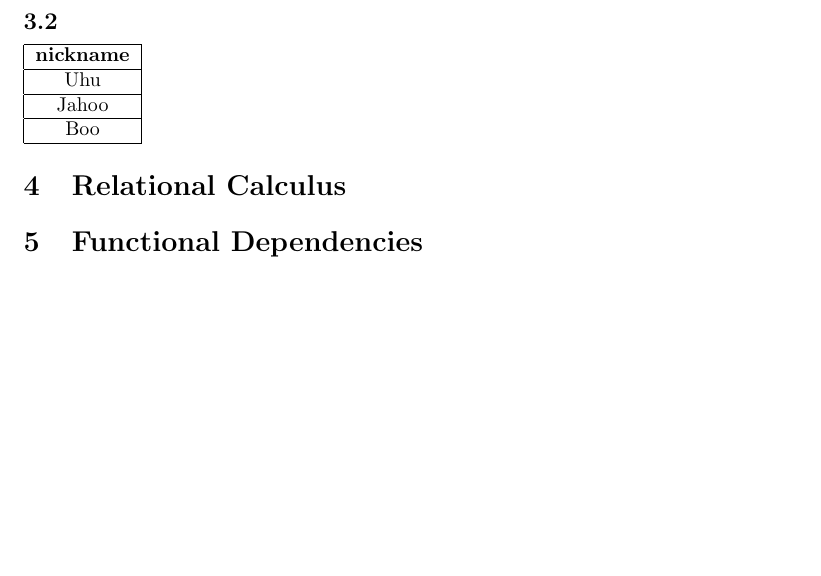
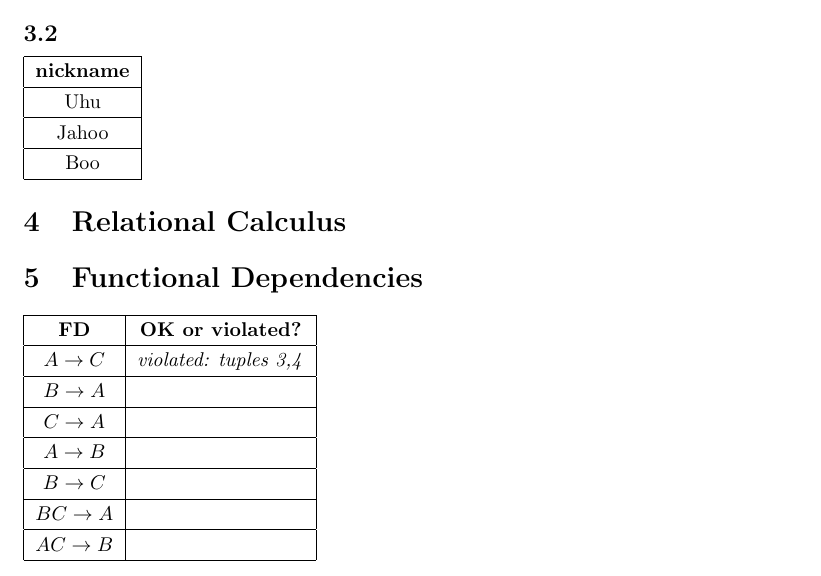
Before and after one commit to Thalmann/courses, a LaTeX document (DB/main.tex, which reads DB/selfstudy3.tex): part of page 12 of 12, cut so that both start at the same text, the shorter picture padded with empty space. Compiled offline with pdfLaTeX.

Commit message:
Added table ready to contain solutions for exercise 5 Added padding to all tables to make them less crammed

```diff
--- a/DB/selfstudy3.tex
+++ b/DB/selfstudy3.tex
@@ -67,3 +69,14 @@ Boo\\
 \section{Relational Calculus}
 
 \section{Functional Dependencies}
+\begin{tabular}{|c|c|}
+\hline
+\textbf{FD} & \textbf{OK or violated?} \\ \hline
+$A \rightarrow C$ & \textit{violated: tuples 3,4} \\ \hline
+$B \rightarrow A$ &  \\ \hline
+$C \rightarrow A$ &  \\ \hline
+$A \rightarrow B$ &  \\ \hline
+$B \rightarrow C$ &  \\ \hline
+$BC \rightarrow A$ &  \\ \hline
+$AC \rightarrow B$ &  \\ \hline
+\end{tabular}
```
Also changed, not shown: DB/selfstudy3.tex (2 more changed lines).
